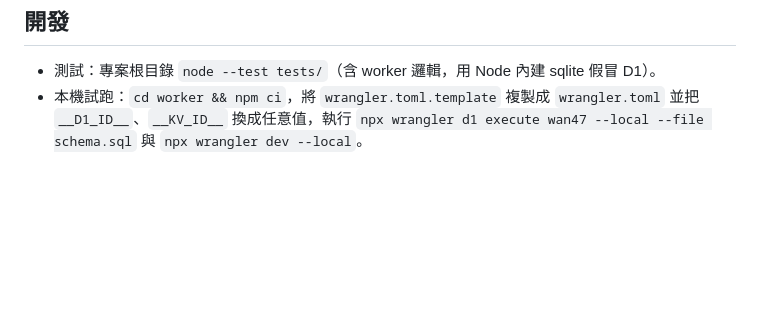
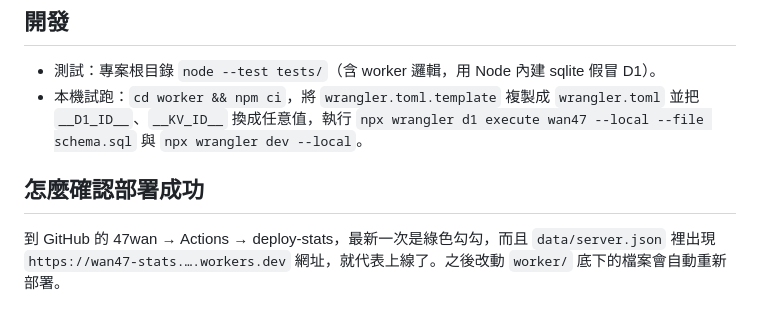
Before and after one commit to leway1980/47wan, a Markdown page: worker/README.md, the part around the change. Rendered like a GitHub page; blank space fills up the shorter version.

Commit message:
Worker README: how to confirm a deploy
Co-Authored-By: Claude Opus 5.5 <noreply@anthropic.com>
Claude-Session: https://claude.ai/code/session_01J5stbtYMKV6A3jPFEzGYqh

```diff
--- a/worker/README.md
+++ b/worker/README.md
@@ -54,3 +54,7 @@
 
 - 測試：專案根目錄 `node --test tests/`（含 worker 邏輯，用 Node 內建 sqlite 假冒 D1）。
 - 本機試跑：`cd worker && npm ci`，將 `wrangler.toml.template` 複製成 `wrangler.toml` 並把 `__D1_ID__`、`__KV_ID__` 換成任意值，執行 `npx wrangler d1 execute wan47 --local --file schema.sql` 與 `npx wrangler dev --local`。
+
+## 怎麼確認部署成功
+
+到 GitHub 的 47wan → Actions → deploy-stats，最新一次是綠色勾勾，而且 `data/server.json` 裡出現 `https://wan47-stats.….workers.dev` 網址，就代表上線了。之後改動 `worker/` 底下的檔案會自動重新部署。
```
